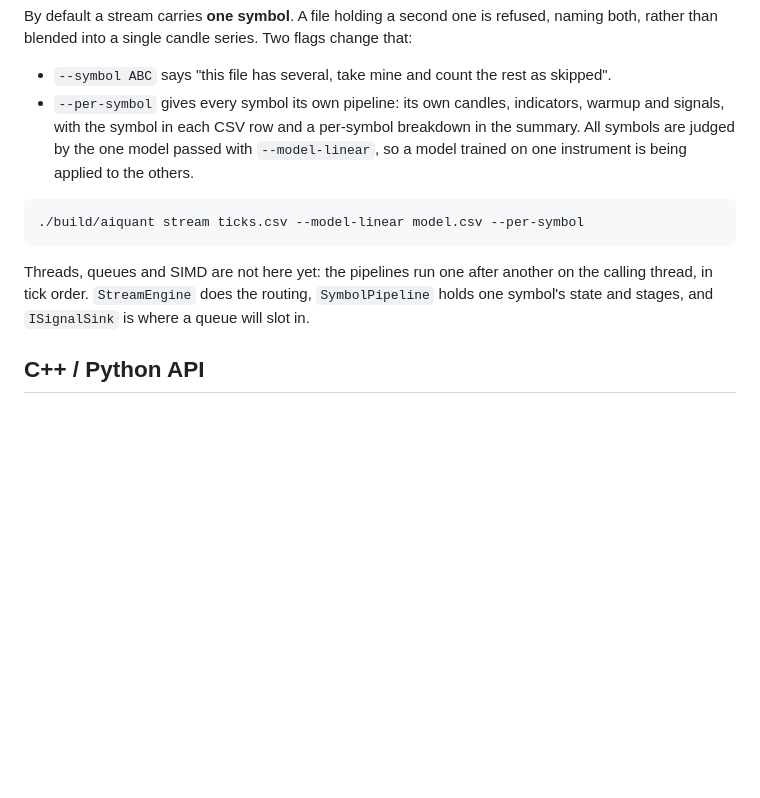
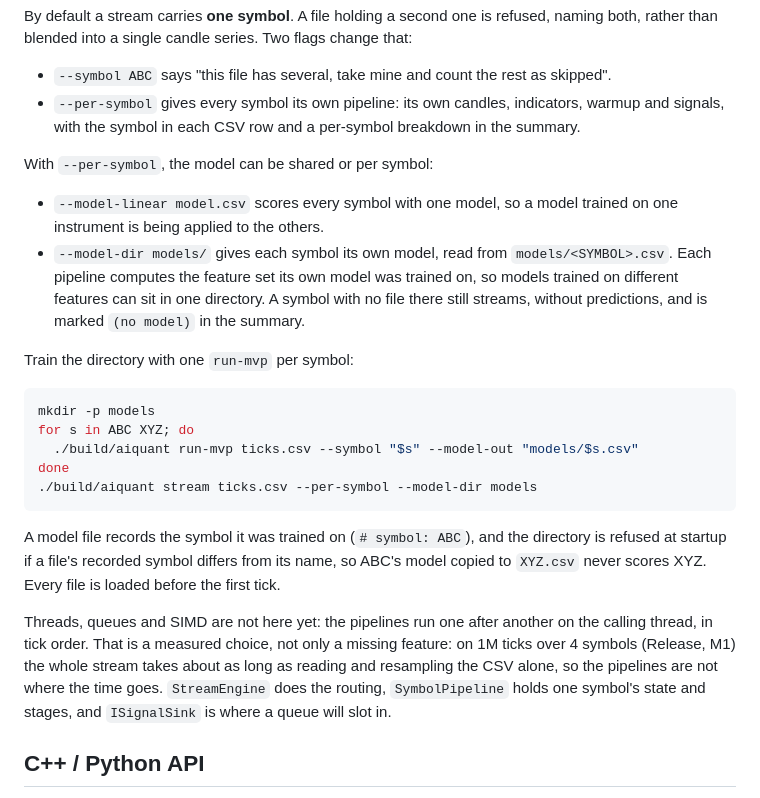
Before and after one commit to djbs291/AiQuant, a Markdown page: README.md, the part around the change. Rendered like a GitHub page; blank space fills up the shorter version.

Commit message:
docs: --model-dir, the training loop, and why the workers wait
ProjectStatus records the benchmark behind deferring parallel workers: on 1M
ticks over 4 symbols, the whole stream takes about as long as parsing and
resampling the CSV alone.

Co-Authored-By: Claude Opus 5.5 <noreply@anthropic.com>

````diff
--- a/README.md
+++ b/README.md
@@ -83,16 +83,35 @@ both, rather than blended into a single candle series. Two flags change that:
 
 - `--symbol ABC` says "this file has several, take mine and count the rest as skipped".
 - `--per-symbol` gives every symbol its own pipeline: its own candles, indicators, warmup and
-  signals, with the symbol in each CSV row and a per-symbol breakdown in the summary. All
-  symbols are judged by the one model passed with `--model-linear`, so a model trained on one
+  signals, with the symbol in each CSV row and a per-symbol breakdown in the summary.
+
+With `--per-symbol`, the model can be shared or per symbol:
+
+- `--model-linear model.csv` scores every symbol with one model, so a model trained on one
   instrument is being applied to the others.
+- `--model-dir models/` gives each symbol its own model, read from `models/<SYMBOL>.csv`. Each
+  pipeline computes the feature set its own model was trained on, so models trained on different
+  features can sit in one directory. A symbol with no file there still streams, without
+  predictions, and is marked `(no model)` in the summary.
+
+Train the directory with one `run-mvp` per symbol:
 
 ```bash
-./build/aiquant stream ticks.csv --model-linear model.csv --per-symbol
+mkdir -p models
+for s in ABC XYZ; do
+  ./build/aiquant run-mvp ticks.csv --symbol "$s" --model-out "models/$s.csv"
+done
+./build/aiquant stream ticks.csv --per-symbol --model-dir models
 ```
 
+A model file records the symbol it was trained on (`# symbol: ABC`), and the directory is refused
+at startup if a file's recorded symbol differs from its name, so ABC's model copied to
+`XYZ.csv` never scores XYZ. Every file is loaded before the first tick.
+
 Threads, queues and SIMD are not here yet: the pipelines run one after another on the calling
-thread, in tick order. `StreamEngine` does the routing, `SymbolPipeline` holds one symbol's
+thread, in tick order. That is a measured choice, not only a missing feature: on 1M ticks over 4
+symbols (Release, M1) the whole stream takes about as long as reading and resampling the CSV
+alone, so the pipelines are not where the time goes. `StreamEngine` does the routing, `SymbolPipeline` holds one symbol's
 state and stages, and `ISignalSink` is where a queue will slot in.
 
 ## C++ / Python API
````
Also changed, not shown: CLAUDE.md (+3 -2 lines), docs/ProjectStatus.md (+1 -1 lines).
